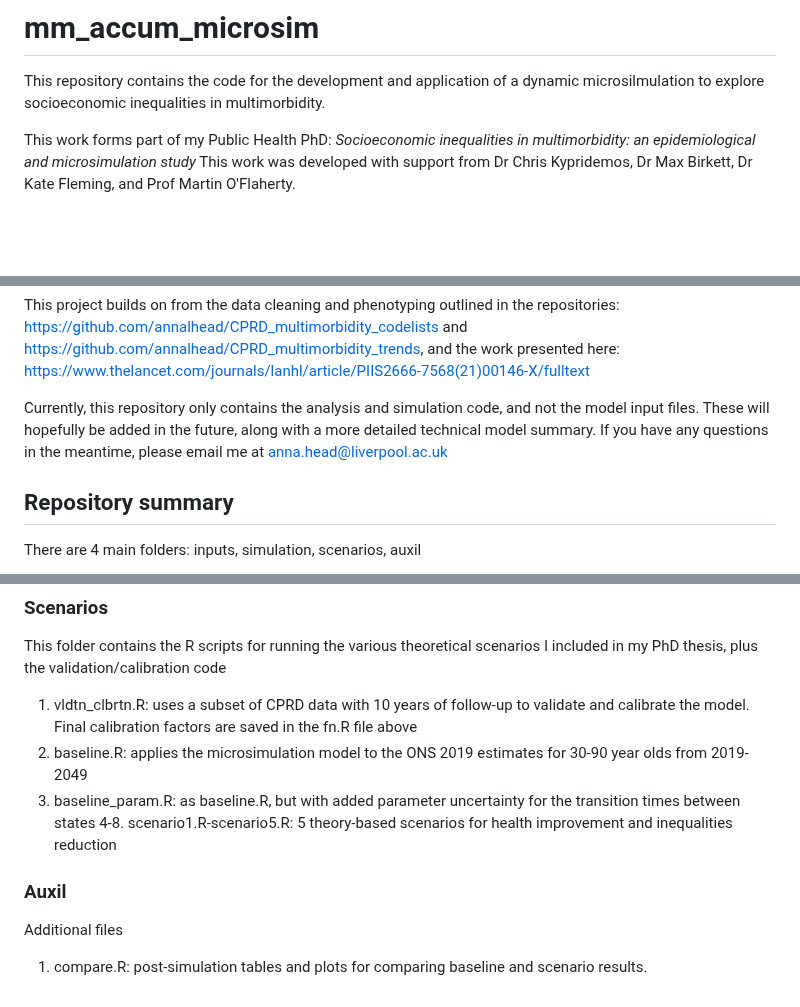
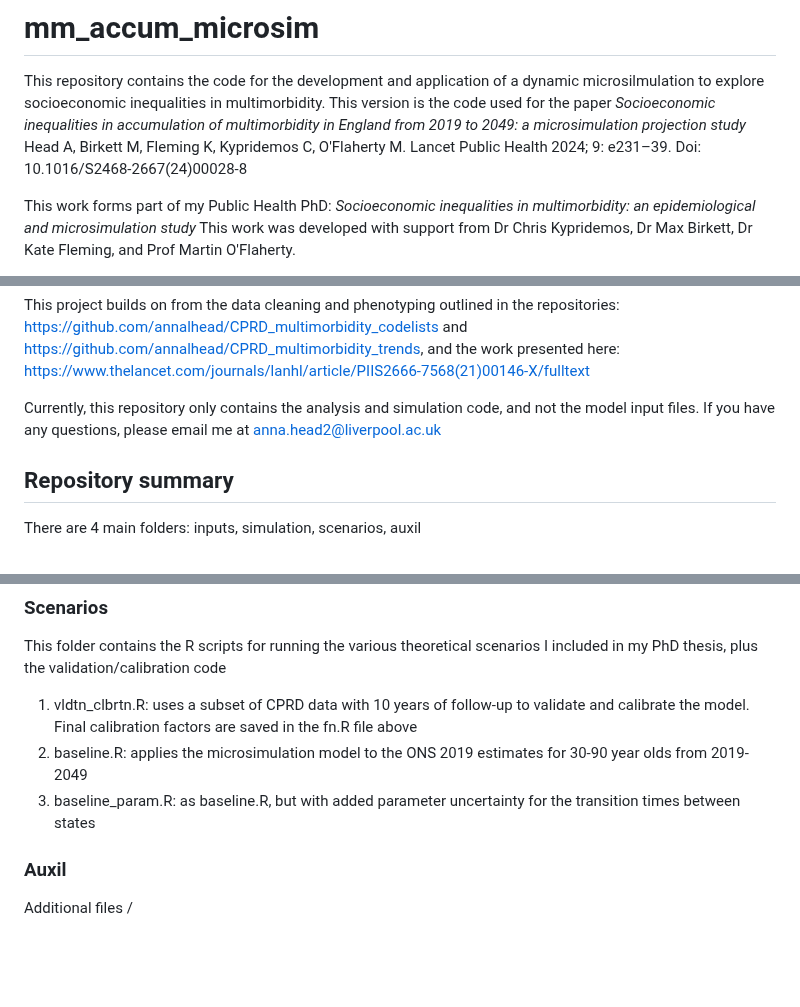
Before and after one commit to annalhead/mm_accum_microsim, a Markdown page: README.md, 3 parts joined by grey strips. Rendered like a GitHub page; blank space fills up the shorter version.

```diff
--- a/README.md
+++ b/README.md
@@ -1,6 +1,7 @@
 # mm_accum_microsim
 
 This repository contains the code for the development and application of a dynamic microsilmulation to explore socioeconomic inequalities in multimorbidity.
+This version is the code used for the paper	 *Socioeconomic inequalities in accumulation of multimorbidity in England from 2019 to 2049: a microsimulation projection study* Head A, Birkett M, Fleming K, Kypridemos C, O'Flaherty M. Lancet Public Health 2024; 9: e231–39. Doi: 10.1016/S2468-2667(24)00028-8
 
 This work forms part of my Public Health PhD: *Socioeconomic inequalities in multimorbidity: an epidemiological and microsimulation study*
 This work was developed with support from Dr Chris Kypridemos, Dr Max Birkett, Dr Kate Fleming, and Prof Martin O'Flaherty.
@@ -24,7 +25,7 @@ Individuals could die from each of the four health states, resulting in a total
 
 This project builds on from the data cleaning and phenotyping outlined in the repositories: https://github.com/annalhead/CPRD_multimorbidity_codelists and https://github.com/annalhead/CPRD_multimorbidity_trends, and the work presented here: https://www.thelancet.com/journals/lanhl/article/PIIS2666-7568(21)00146-X/fulltext
 
-Currently, this repository only contains the analysis and simulation code, and not the model input files. These will hopefully be added in the future, along with a more detailed technical model summary. If you have any questions in the meantime, please email me at anna.head@liverpool.ac.uk
+Currently, this repository only contains the analysis and simulation code, and not the model input files. If you have any questions, please email me at anna.head2@liverpool.ac.uk
 
 ## Repository summary
 
@@ -49,8 +50,7 @@ This folder contains the R scripts for running the various theoretical scenarios
 1. vldtn_clbrtn.R: uses a subset of CPRD data with 10 years of follow-up to validate and calibrate the model. Final calibration factors are saved in the fn.R file above
 2. baseline.R: applies the microsimulation model to the ONS 2019 estimates for 30-90 year olds from 2019-2049
 3. baseline_param.R: as baseline.R, but with added parameter uncertainty for the transition times between states
-4-8. scenario1.R-scenario5.R: 5 theory-based scenarios for health improvement and inequalities reduction
 
 ### Auxil
 Additional files
-1. compare.R: post-simulation tables and plots for comparing baseline and scenario results.
+/
```
